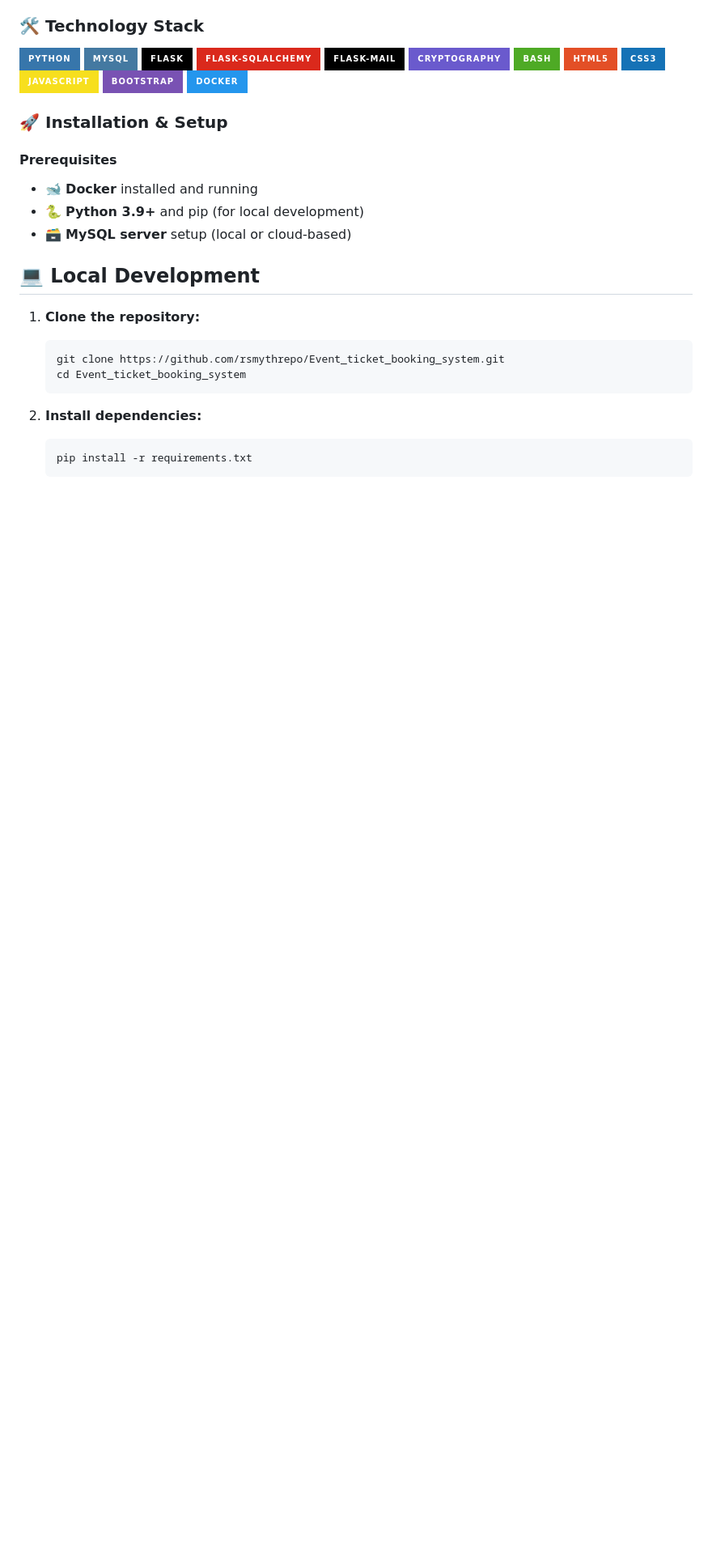
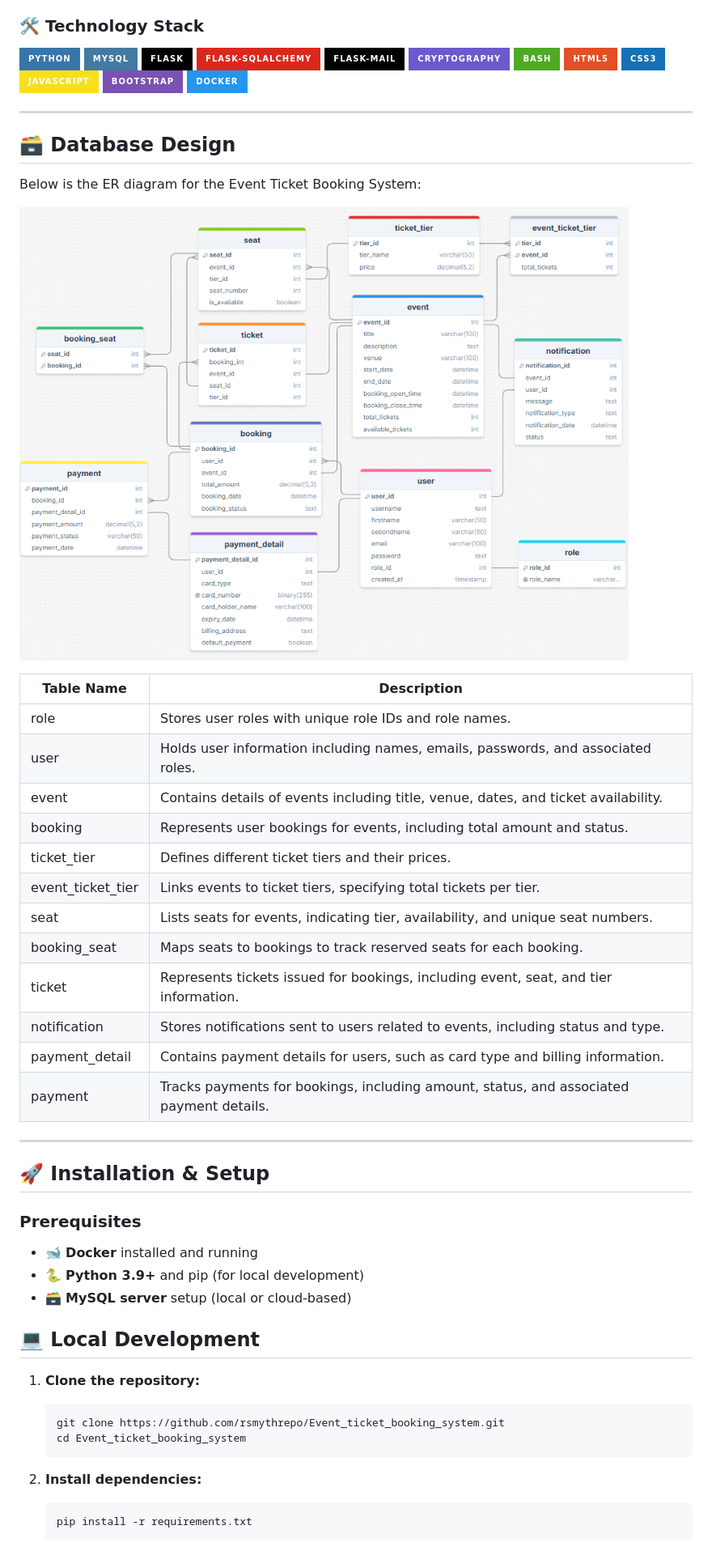
Before and after one commit to rsmythrepo/Event_ticket_booking_system, a Markdown page: README.md, the part around one of its changes. Shown at 81% size. Drawn GitHub-style; badges without logos; blank space fills up the shorter version.

```diff
--- a/README.md
+++ b/README.md
@@ -27,8 +27,32 @@ An Event Ticket Booking System that allows users to browse, search, and book tic
 ![Bootstrap](https://img.shields.io/badge/Bootstrap-7952B3?style=for-the-badge&logo=bootstrap&logoColor=white)
 ![Docker](https://img.shields.io/badge/Docker-2496ED?style=for-the-badge&logo=docker&logoColor=white)
 
-### 🚀 Installation & Setup
-#### Prerequisites
+---
+
+## 🗃️ Database Design
+Below is the ER diagram for the Event Ticket Booking System:
+
+![ER Diagram](database_setup/ER_Diagram.png)
+
+| Table Name        | Description                                                                                     |
+|-------------------|-------------------------------------------------------------------------------------------------|
+| role              | Stores user roles with unique role IDs and role names.                                          |
+| user              | Holds user information including names, emails, passwords, and associated roles.                |
+| event             | Contains details of events including title, venue, dates, and ticket availability.              |
+| booking           | Represents user bookings for events, including total amount and status.                         |
+| ticket_tier       | Defines different ticket tiers and their prices.                                                |
+| event_ticket_tier | Links events to ticket tiers, specifying total tickets per tier.                                |
+| seat              | Lists seats for events, indicating tier, availability, and unique seat numbers.                 |
+| booking_seat      | Maps seats to bookings to track reserved seats for each booking.                                |
+| ticket            | Represents tickets issued for bookings, including event, seat, and tier information.            |
+| notification      | Stores notifications sent to users related to events, including status and type.                |
+| payment_detail    | Contains payment details for users, such as card type and billing information.                  |
+| payment           | Tracks payments for bookings, including amount, status, and associated payment details.         |
+
+---
+
+## 🚀 Installation & Setup
+### Prerequisites
 - 🐋 **Docker** installed and running
 - 🐍 **Python 3.9+** and pip (for local development)
 - 🗃️ **MySQL server** setup (local or cloud-based)
```
Also changed, not shown: other parts of README.md (+0 -7 lines).
